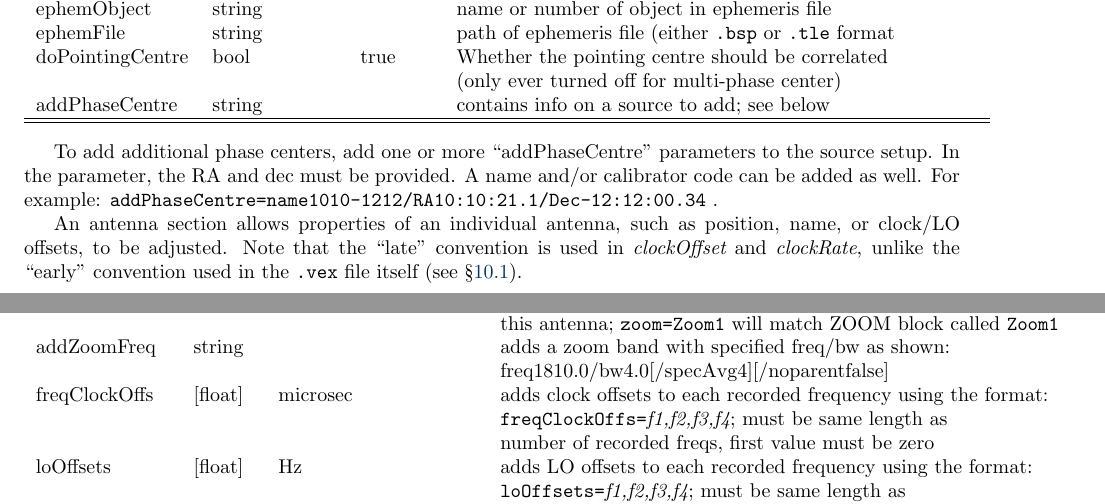
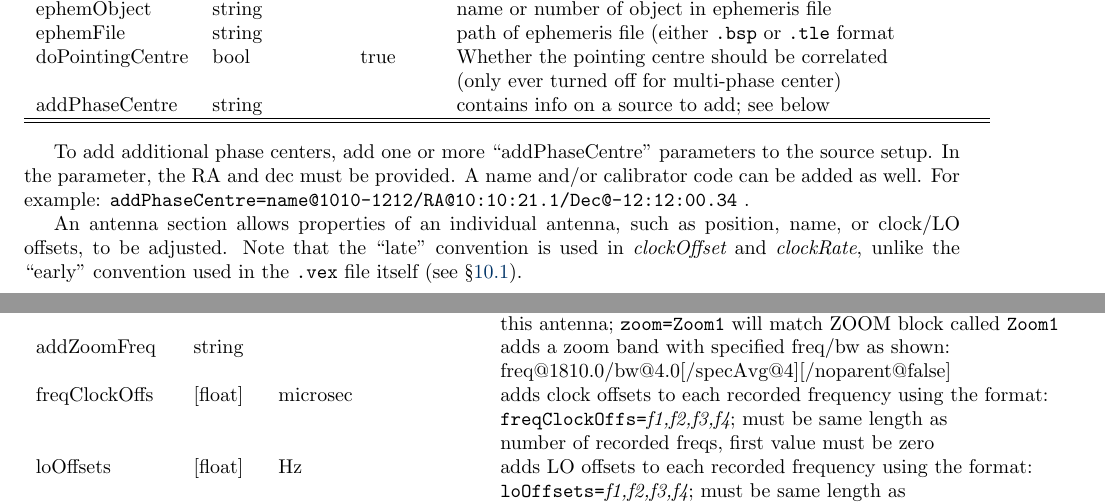
Before and after one commit to shaoguangleo/difx-doc, a LaTeX document (userguide/trunk/DiFXUserGuide.tex, which reads userguide/trunk/difx_files.tex): two parts of pages 109 and 110 of 138, joined at a grey line, cut so that both start at the same text. Compiled offline with pdfLaTeX.

Commit message:
userguide '@' did not get typeset correctly in pdflatex
git-svn-id: https://svn.atnf.csiro.au/difx/doc@10186 9d4a3555-dc7e-4673-bb7d-d8a0b9a30876

```diff
--- a/userguide/trunk/difx_files.tex
+++ b/userguide/trunk/difx_files.tex
@@ -1815,7 +1815,7 @@ addPhaseCentre		& string	&       &		& contains info on a source to add; see belo
 To add additional phase centers, add one or more ``addPhaseCentre'' parameters to the source setup.
 In the parameter, the RA and dec must be provided.
 A name and/or calibrator code can be added as well.
-For example: {\tt addPhaseCentre=name\@1010-1212/RA\@10:10:21.1/Dec\@-12:12:00.34} .
+For example: {\tt addPhaseCentre=name@1010-1212/RA@10:10:21.1/Dec@-12:12:00.34} .
 
 
 An antenna section allows properties of an individual antenna, such as position, name, or clock/LO offsets, to be adjusted.
@@ -1853,7 +1853,7 @@ vsn		& string	&		&		& override the Mark5 Module to be used \\
 zoom 		& string	&		&		& uses the global zoom configuration with matching name for \\
 		&		&		&		& this antenna; {\tt zoom=Zoom1} will match ZOOM block called {\tt Zoom1} \\
 addZoomFreq	& string	&		&		& adds a zoom band with specified freq/bw as shown: \\
-		&		&		&		& freq\@1810.0/bw\@4.0$[$/specAvg\@4$][$/noparent\@false$]$ \\
+		&		&		&		& freq@1810.0/bw@4.0$[$/specAvg@4$][$/noparent@false$]$ \\
 freqClockOffs	& $[$float$]$	& microsec	&		& adds clock offsets to each recorded frequency using the format: \\
 		&		&		&		& {\tt freqClockOffs=}{\em f1,f2,f3,f4}; must be same length as \\
 		&		&		&		& number of recorded freqs, first value must be zero \\
```
Also changed, not shown: userguide/trunk/difx_files.tex (2 more changed lines).
